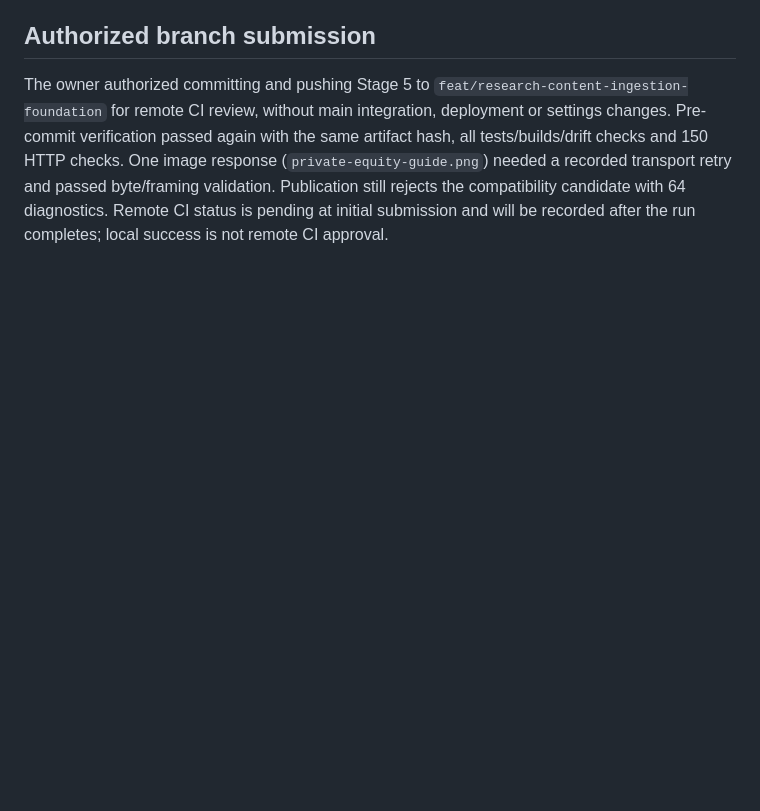
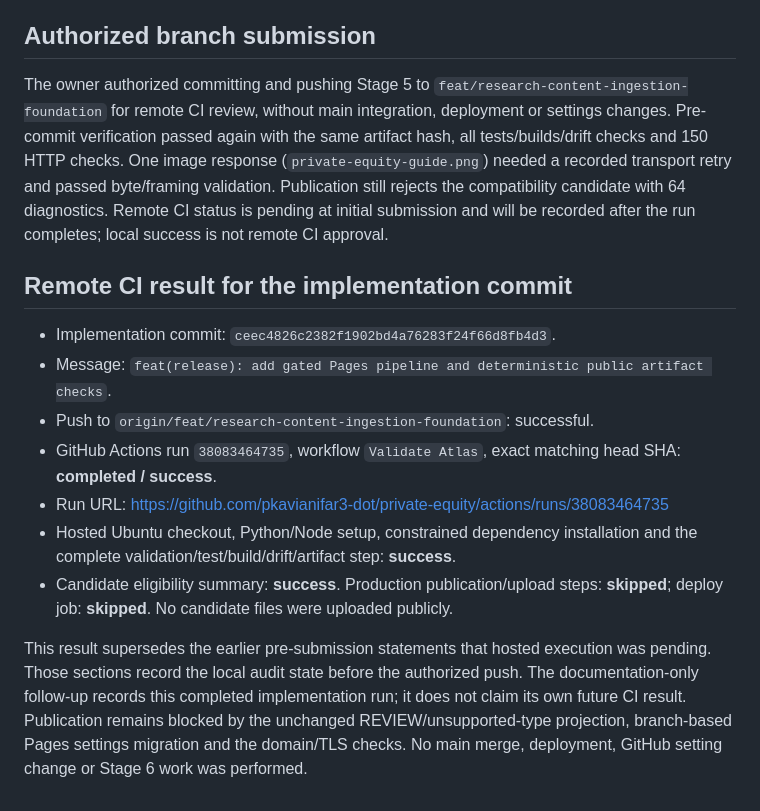
Before and after one commit to pkavianifar3-dot/private-equity, a Markdown page: docs/stage-5-safe-release.md, the part around the change. Drawn GitHub-style; blank space fills up the shorter version.

Commit message:
docs(release): record Stage 5 push and successful remote CI

```diff
--- a/docs/stage-5-safe-release.md
+++ b/docs/stage-5-safe-release.md
@@ -160,3 +160,15 @@ The public repository still contains `research/content/private-markets/private-c
 ## Authorized branch submission
 
 The owner authorized committing and pushing Stage 5 to `feat/research-content-ingestion-foundation` for remote CI review, without main integration, deployment or settings changes. Pre-commit verification passed again with the same artifact hash, all tests/builds/drift checks and 150 HTTP checks. One image response (`private-equity-guide.png`) needed a recorded transport retry and passed byte/framing validation. Publication still rejects the compatibility candidate with 64 diagnostics. Remote CI status is pending at initial submission and will be recorded after the run completes; local success is not remote CI approval.
+
+## Remote CI result for the implementation commit
+
+- Implementation commit: `ceec4826c2382f1902bd4a76283f24f66d8fb4d3`.
+- Message: `feat(release): add gated Pages pipeline and deterministic public artifact checks`.
+- Push to `origin/feat/research-content-ingestion-foundation`: successful.
+- GitHub Actions run `38083464735`, workflow `Validate Atlas`, exact matching head SHA: **completed / success**.
+- Run URL: https://github.com/pkavianifar3-dot/private-equity/actions/runs/38083464735
+- Hosted Ubuntu checkout, Python/Node setup, constrained dependency installation and the complete validation/test/build/drift/artifact step: **success**.
+- Candidate eligibility summary: **success**. Production publication/upload steps: **skipped**; deploy job: **skipped**. No candidate files were uploaded publicly.
+
+This result supersedes the earlier pre-submission statements that hosted execution was pending. Those sections record the local audit state before the authorized push. The documentation-only follow-up records this completed implementation run; it does not claim its own future CI result. Publication remains blocked by the unchanged REVIEW/unsupported-type projection, branch-based Pages settings migration and the domain/TLS checks. No main merge, deployment, GitHub setting change or Stage 6 work was performed.
```
